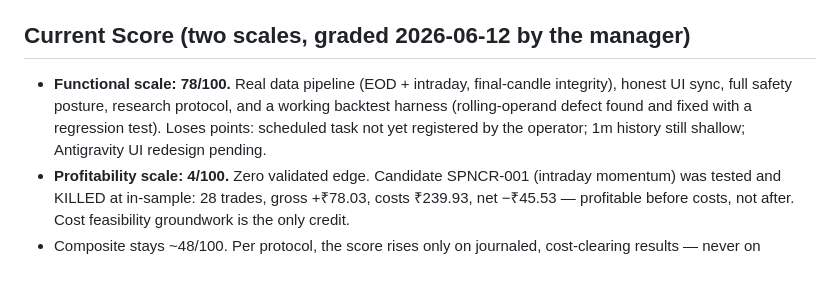
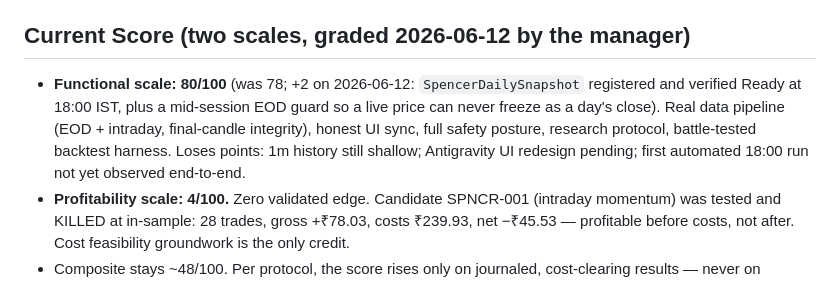
Before and after one commit to krishivvagadia123-code/spencer-ai-trading-bot, a Markdown page: PROJECT_STATUS.md, the part around the change. Rendered like a GitHub page.

Commit message:
Functional score 78 -> 80: scheduled task registered + mid-session EOD guard

```diff
--- a/PROJECT_STATUS.md
+++ b/PROJECT_STATUS.md
@@ -19,11 +19,13 @@ position max, exactly ₹5,000 paper capital, zero fake data, mastery before exp
 
 ## Current Score (two scales, graded 2026-06-12 by the manager)
 
-- **Functional scale: 78/100.** Real data pipeline (EOD + intraday, final-candle
-  integrity), honest UI sync, full safety posture, research protocol, and a
-  working backtest harness (rolling-operand defect found and fixed with a
-  regression test). Loses points: scheduled task not yet registered by the
-  operator; 1m history still shallow; Antigravity UI redesign pending.
+- **Functional scale: 80/100** (was 78; +2 on 2026-06-12: `SpencerDailySnapshot`
+  registered and verified Ready at 18:00 IST, plus a mid-session EOD guard so a
+  live price can never freeze as a day's close). Real data pipeline (EOD +
+  intraday, final-candle integrity), honest UI sync, full safety posture,
+  research protocol, battle-tested backtest harness. Loses points: 1m history
+  still shallow; Antigravity UI redesign pending; first automated 18:00 run not
+  yet observed end-to-end.
 - **Profitability scale: 4/100.** Zero validated edge. Candidate SPNCR-001
   (intraday momentum) was tested and KILLED at in-sample: 28 trades, gross
   +₹78.03, costs ₹239.93, net −₹45.53 — profitable before costs, not after.
```
